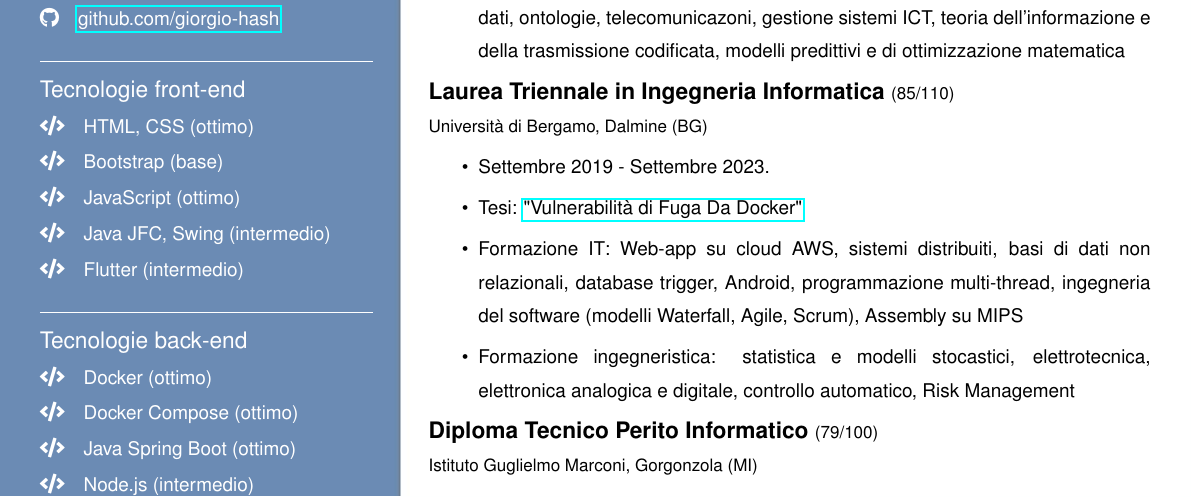
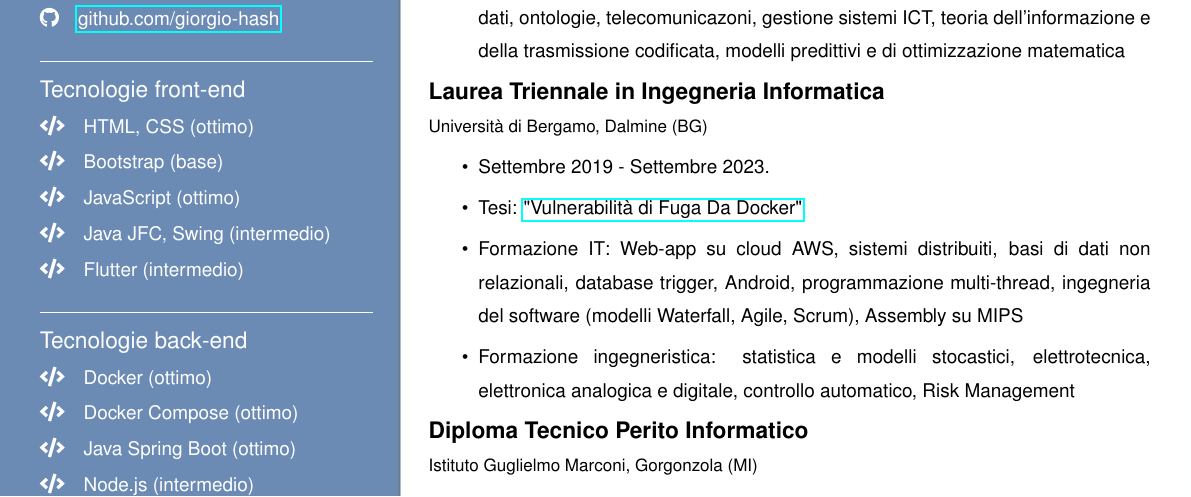
Before and after one commit to giorgio-hash/CurriculumVitae, a LaTeX CV (CV pagina 1/pag1.tex): part of the page, cut so that both start at the same text. Compiled offline with pdfLaTeX.

Commit message:
aggiornato CV

```diff
--- a/CV pagina 1/pag1.tex
+++ b/CV pagina 1/pag1.tex
@@ -159,7 +159,7 @@ Formazione da ingegnere informatico, volta alla realizzazione di soluzioni ottim
     \item Formazione ingegneristica: basi di crittografia, basi di sicurezza e protezione dati, ontologie, telecomunicazoni, gestione sistemi ICT, teoria dell'informazione e della trasmissione codificata, modelli predittivi e di ottimizzazione matematica
 \end{itemize}
 
-{\large \textbf{Laurea Triennale in Ingegneria Informatica} \small (85/110)}
+{\large \textbf{Laurea Triennale in Ingegneria Informatica} }
 
 {\small Università di Bergamo, Dalmine (BG)}
 \begin{itemize}
@@ -169,7 +169,7 @@ Formazione da ingegnere informatico, volta alla realizzazione di soluzioni ottim
     \item Formazione ingegneristica: statistica e modelli stocastici, elettrotecnica, elettronica analogica e digitale, controllo automatico, Risk Management
 \end{itemize}
 
-{\large \textbf{Diploma Tecnico Perito Informatico} \small (79/100)}
+{\large \textbf{Diploma Tecnico Perito Informatico}}
 
 {\small Istituto Guglielmo Marconi, Gorgonzola (MI)}
 \begin{itemize}
```
Also changed, not shown: risorse/foto.png (deleted), risorse/foto2.jpg (added), CV pagina 1/pag1.tex (2 more changed lines).
